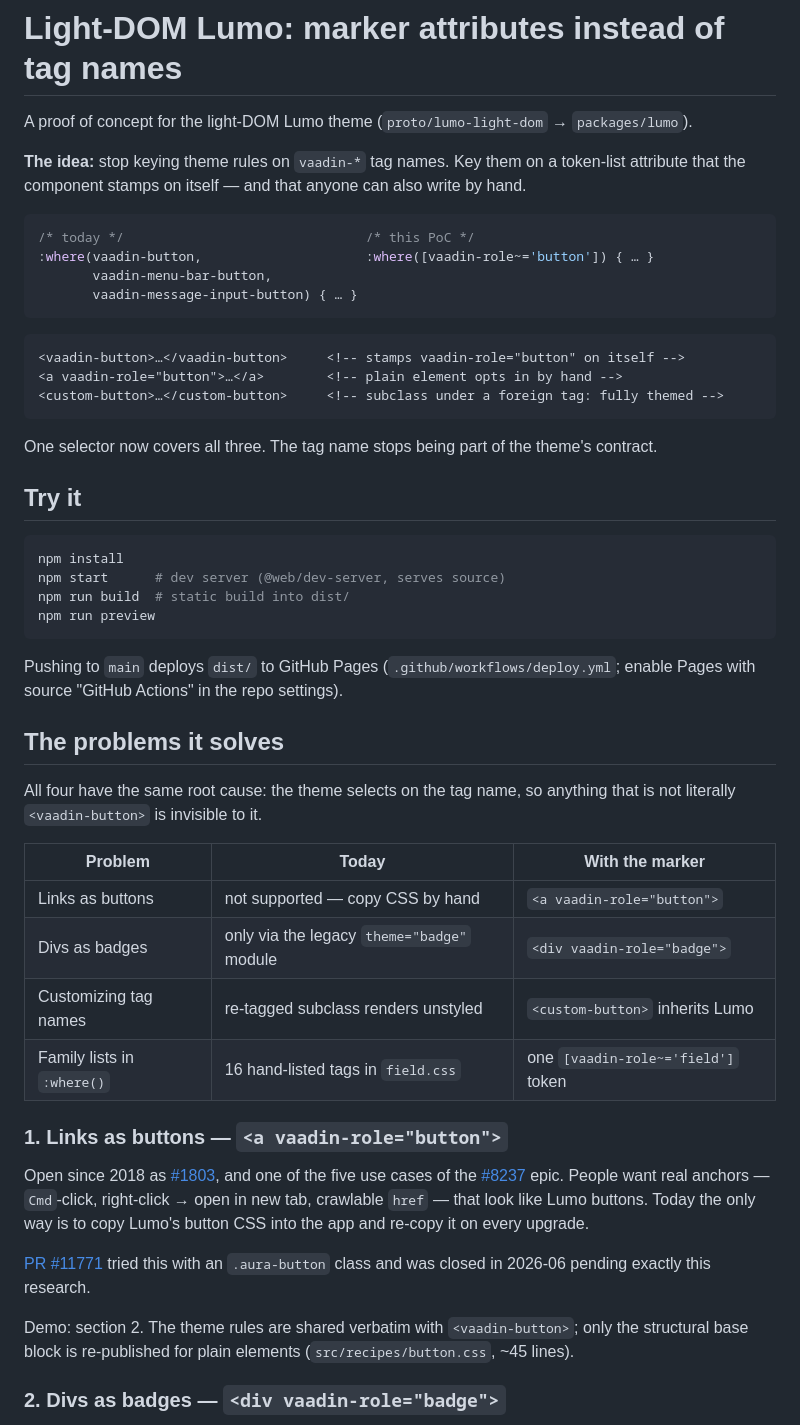
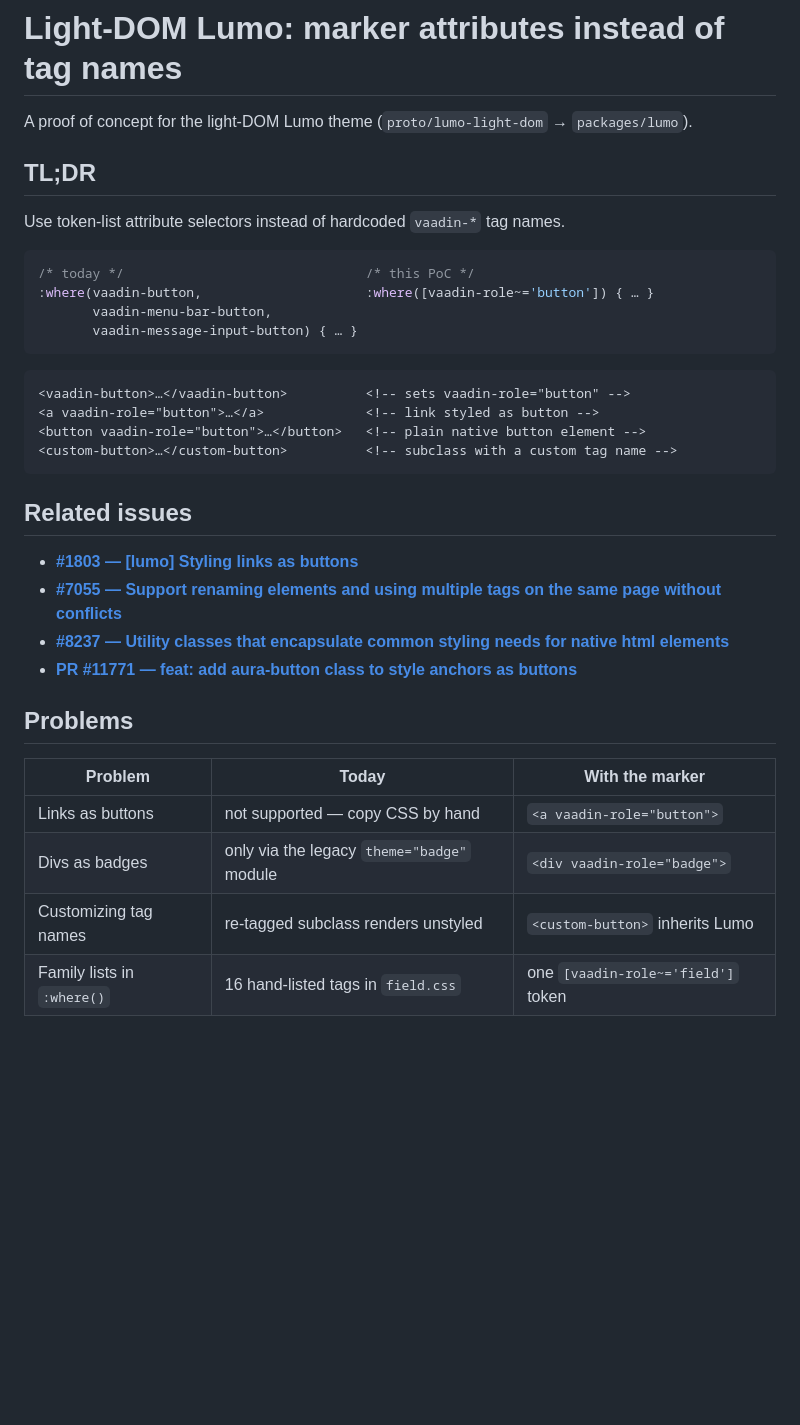
Before and after one commit to web-padawan/lumo-poc, a Markdown page: README.md, the part around one of its changes. Drawn GitHub-style; blank space fills up the shorter version.

Commit message:
docs: simplify README, move related issues to top

````diff
--- a/README.md
+++ b/README.md
@@ -2,8 +2,9 @@
 
 A proof of concept for the light-DOM Lumo theme (`proto/lumo-light-dom` → `packages/lumo`).
 
-**The idea:** stop keying theme rules on `vaadin-*` tag names. Key them on a token-list attribute
-that the component stamps on itself — and that anyone can also write by hand.
+## TL;DR
+
+Use token-list attribute selectors instead of hardcoded `vaadin-*` tag names.
 
 ```css
 /* today */                               /* this PoC */
@@ -13,29 +14,20 @@ that the component stamps on itself — and that anyone can also write by hand.
 ```
 
 ```html
-<vaadin-button>…</vaadin-button>     <!-- stamps vaadin-role="button" on itself -->
-<a vaadin-role="button">…</a>        <!-- plain element opts in by hand -->
-<custom-button>…</custom-button>     <!-- subclass under a foreign tag: fully themed -->
+<vaadin-button>…</vaadin-button>          <!-- sets vaadin-role="button" -->
+<a vaadin-role="button">…</a>             <!-- link styled as button -->
+<button vaadin-role="button">…</button>   <!-- plain native button element -->
+<custom-button>…</custom-button>          <!-- subclass with a custom tag name -->
 ```
 
-One selector now covers all three. The tag name stops being part of the theme's contract.
+## Related issues
 
-## Try it
+- **[#1803 — \[lumo\] Styling links as buttons](https://github.com/vaadin/web-components/issues/1803)**
+- **[#7055 — Support renaming elements and using multiple tags on the same page without conflicts](https://github.com/vaadin/web-components/issues/7055)**
+- **[#8237 — Utility classes that encapsulate common styling needs for native html elements](https://github.com/vaadin/web-components/issues/8237)**
+- **[PR #11771 — feat: add aura-button class to style anchors as buttons](https://github.com/vaadin/web-components/pull/11771)**
 
-```bash
-npm install
-npm start      # dev server (@web/dev-server, serves source)
-npm run build  # static build into dist/
-npm run preview
-```
-
-Pushing to `main` deploys `dist/` to GitHub Pages
-(`.github/workflows/deploy.yml`; enable Pages with source "GitHub Actions" in the repo settings).
-
-## The problems it solves
-
-All four have the same root cause: the theme selects on the tag name, so anything that is not
-literally `<vaadin-button>` is invisible to it.
+## Problems
 
 | Problem                    | Today                                             | With the marker                    |
 | -------------------------- | ------------------------------------------------- | ---------------------------------- |
@@ -44,18 +36,3 @@ literally `<vaadin-button>` is invisible to it.
 | Customizing tag names      | re-tagged subclass renders unstyled               | `<custom-button>` inherits Lumo    |
 | Family lists in `:where()` | 16 hand-listed tags in `field.css`                | one `[vaadin-role~='field']` token |
 
-### 1. Links as buttons — `<a vaadin-role="button">`
-
-Open since 2018 as [#1803](https://github.com/vaadin/web-components/issues/1803), and one of the
-five use cases of the [#8237](https://github.com/vaadin/web-components/issues/8237) epic. People want
-real anchors — `Cmd`-click, right-click → open in new tab, crawlable `href` — that look like Lumo
-buttons. Today the only way is to copy Lumo's button CSS into the app and re-copy it on every upgrade.
-
-[PR #11771](https://github.com/vaadin/web-components/pull/11771) tried this with an `.aura-button`
-class and was closed in 2026-06 pending exactly this research.
-
-Demo: section 2. The theme rules are shared verbatim with `<vaadin-button>`; only the structural base
-block is re-published for plain elements (`src/recipes/button.css`, ~45 lines).
-
-### 2. Divs as badges — `<div vaadin-role="badge">`
-
````
Also changed, not shown: other parts of README.md (+1 -54 lines).
